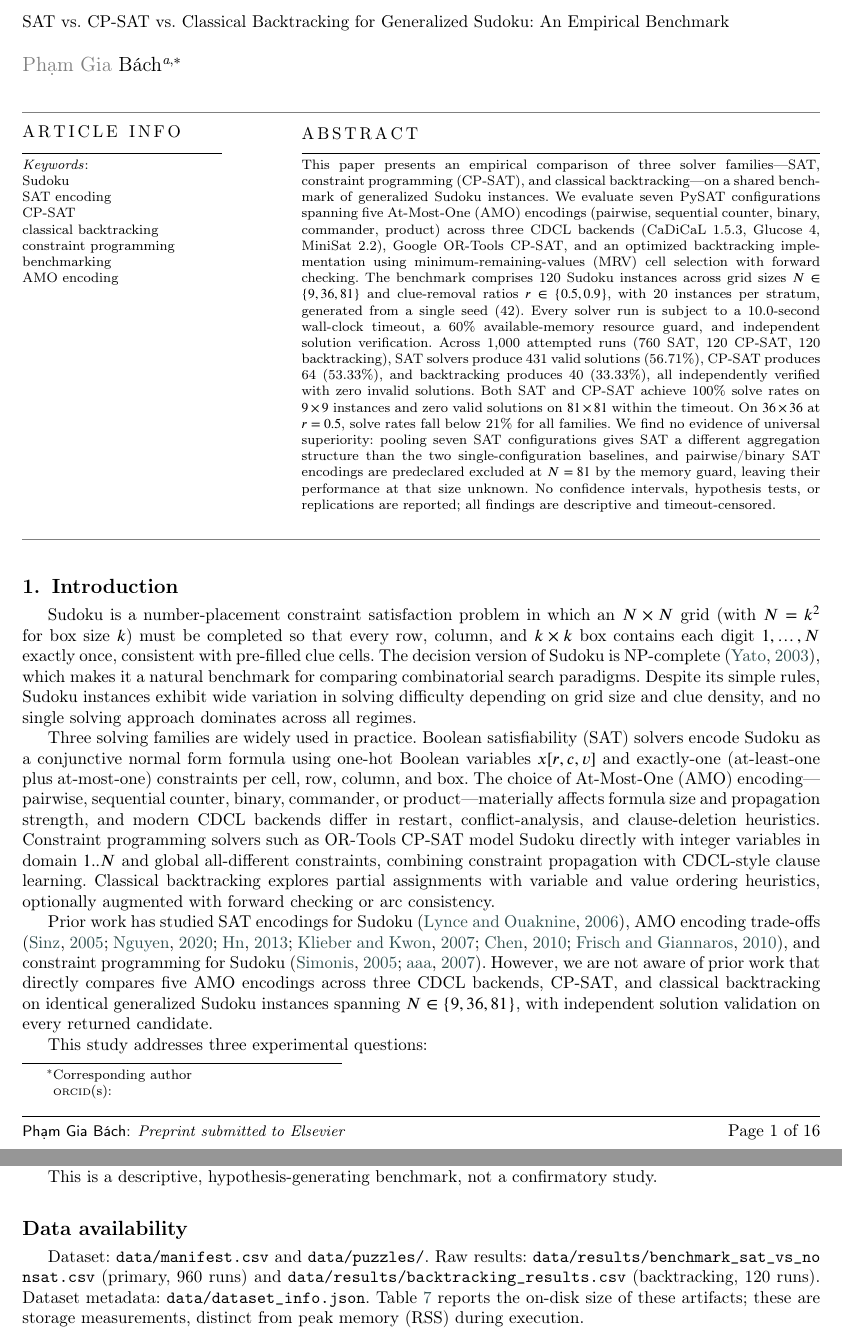
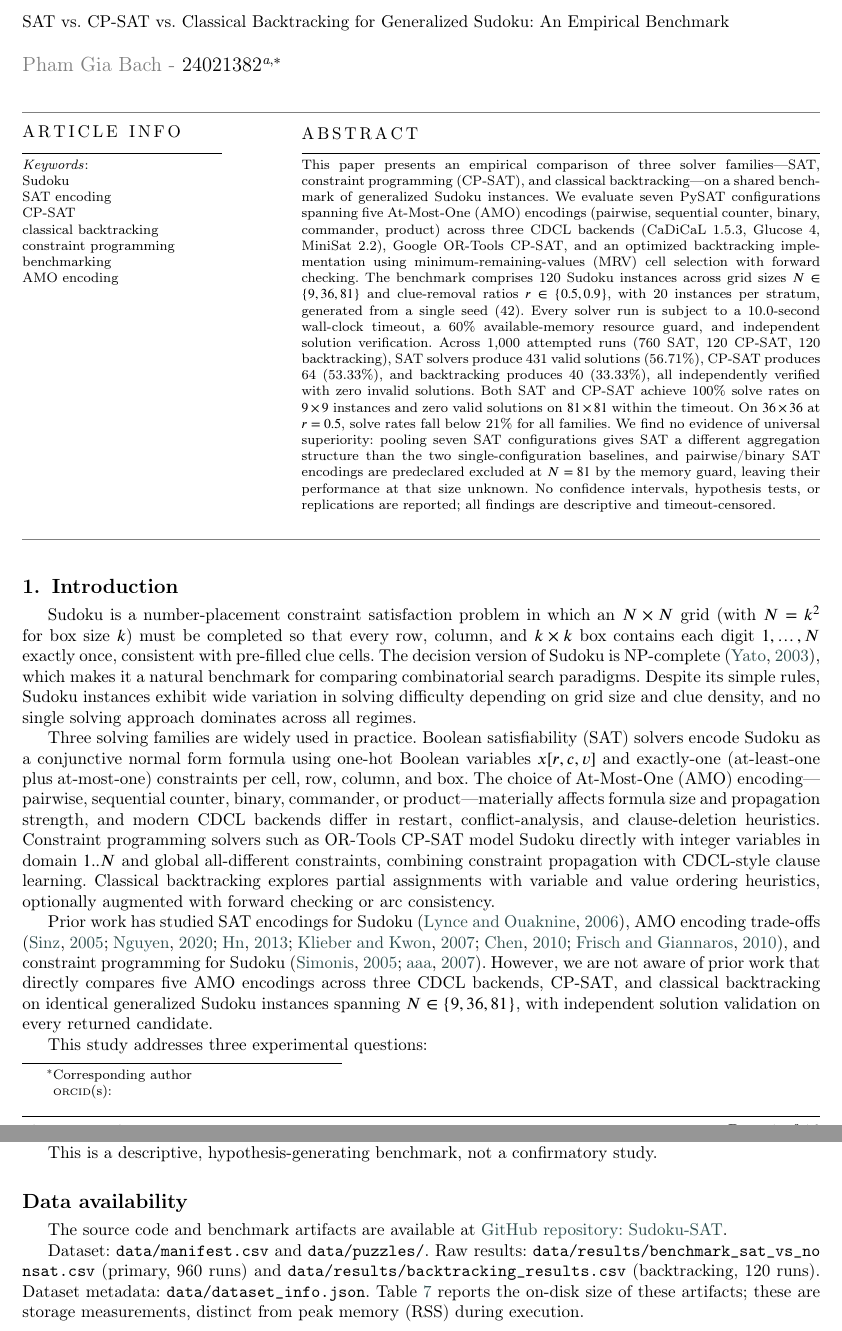
Before and after one commit to FatPandaC8/Sudoku-SAT, a LaTeX paper (paper/main.tex): two parts of pages 1 and 11 of 16, joined at a grey line, cut so that both start at the same text. Compiled offline with pdfLaTeX; a LaTeX package or settings file that is missing is left out.

Commit message:
re compile paper

```diff
--- a/paper/main.tex
+++ b/paper/main.tex
@@ -22,7 +22,7 @@
 \emergencystretch=3em
 
 \shorttitle{SAT vs.\ CP-SAT vs.\ Classical Backtracking for Generalized Sudoku}
-\shortauthors{Ph\d{a}m Gia B\'ach}
+\shortauthors{Pham Gia Bach}
 
 \begin{document}
 
@@ -32,7 +32,7 @@
 
 \title{SAT vs.\ CP-SAT vs.\ Classical Backtracking for Generalized Sudoku: An Empirical Benchmark}
 
-\author[1]{Ph\d{a}m Gia B\'ach}
+\author[1]{Pham Gia Bach - 24021382}
 
 \cormark[1]
 
@@ -513,6 +513,9 @@ This is a descriptive, hypothesis-generating benchmark, not a confirmatory study
 
 \section*{Data availability}
 
+The source code and benchmark artifacts are available at
+\href{https://github.com/FatPandaC8/Sudoku-SAT}{GitHub repository: Sudoku-SAT}.
+
 Dataset: \code{data/manifest.csv} and \code{data/puzzles/}. Raw results: \code{data/results/benchmark_sat_vs_nonsat.csv} (primary, 960 runs) and \code{data/results/backtracking_results.csv} (backtracking, 120 runs). Dataset metadata: \code{data/dataset_info.json}. Table~\ref{tab:storage} reports the on-disk size of these artifacts; these are storage measurements, distinct from peak memory (RSS) during execution.
 
 \begin{table}[htbp]
```
Also changed, not shown: paper/main.pdf, 2 other files.
